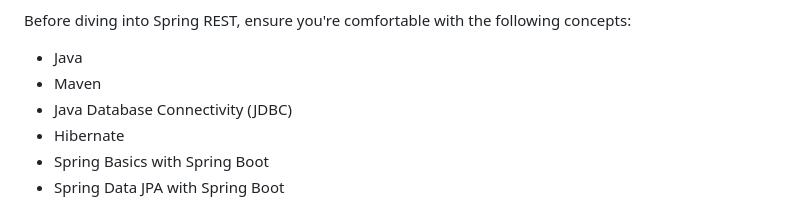
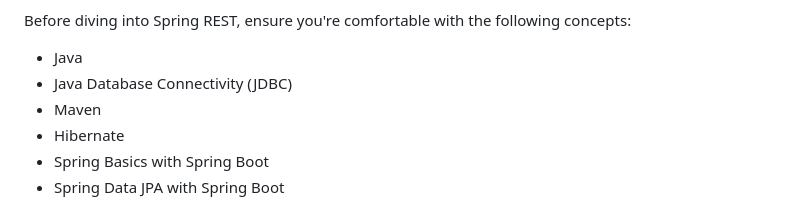
Before and after one commit to abhishekvermaa10/Spring-REST, a Markdown page: README.md, the part around the change. Drawn GitHub-style.

```diff
--- a/README.md
+++ b/README.md
@@ -28,8 +28,8 @@
     Before diving into Spring REST, ensure you're comfortable with the following concepts:
 <ul>
     <li>Java</li>
+    <li>Java Database Connectivity (JDBC)</li>
     <li>Maven</li>
-    <li>Java Database Connectivity (JDBC)</li>
     <li>Hibernate</li>
     <li>Spring Basics with Spring Boot</li>
     <li>Spring Data JPA with Spring Boot</li>
```
